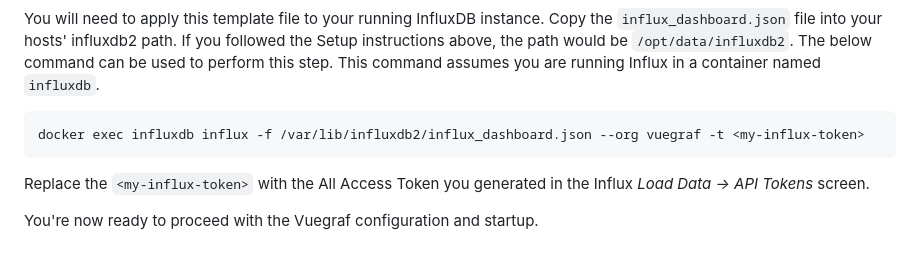
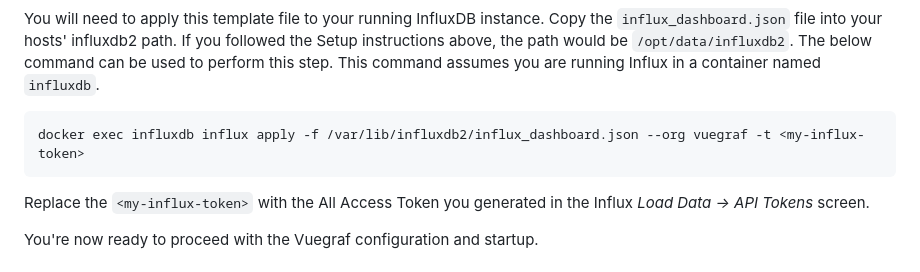
Before and after one commit to jertel/vuegraf, a Markdown page: README.md, the part around the change. Drawn GitHub-style.

Commit message:
correct apply command

````diff
--- a/README.md
+++ b/README.md
@@ -42,7 +42,7 @@ The included template file named `influx_dashboard.json` includes the provided d
 You will need to apply this template file to your running InfluxDB instance. Copy the `influx_dashboard.json` file into your hosts' influxdb2 path. If you followed the Setup instructions above, the path would be `/opt/data/influxdb2`. The below command can be used to perform this step. This command assumes you are running Influx in a container named `influxdb`.
 
 ```
-docker exec influxdb influx -f /var/lib/influxdb2/influx_dashboard.json --org vuegraf -t <my-influx-token>
+docker exec influxdb influx apply -f /var/lib/influxdb2/influx_dashboard.json --org vuegraf -t <my-influx-token>
 ```
 
 Replace the `<my-influx-token>` with the All Access Token you generated in the Influx _Load Data -> API Tokens_ screen.
````
Also changed, not shown: screenshots/notification_rule.png.
